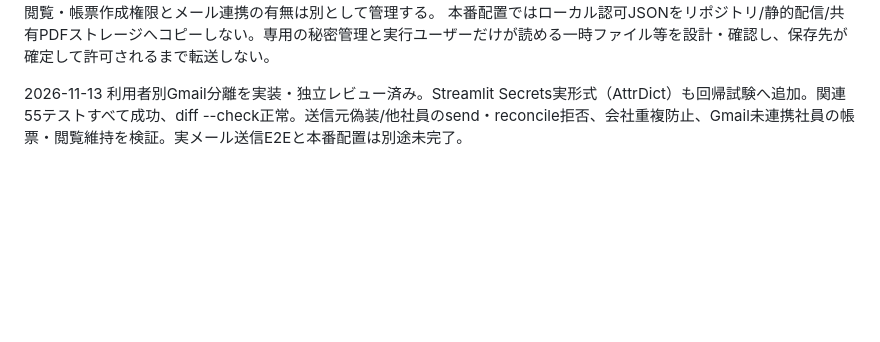
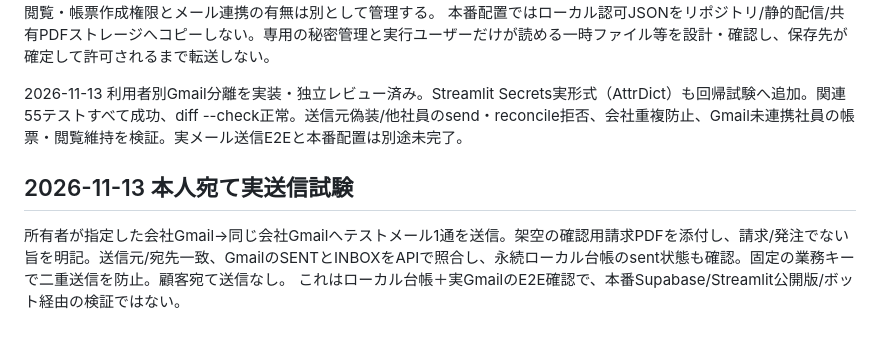
Before and after one commit to cycakensetsu/cyca-smart-link, a Markdown page: INVOICE_GMAIL_SETUP.md, the part around the change. Rendered like a GitHub page; blank space fills up the shorter version.

Commit message:
Record authorized single self-mail integration test

```diff
--- a/INVOICE_GMAIL_SETUP.md
+++ b/INVOICE_GMAIL_SETUP.md
@@ -96,3 +96,7 @@ https://developers.google.com/identity/protocols/oauth2/production-readiness/ove
 本番配置ではローカル認可JSONをリポジトリ/静的配信/共有PDFストレージへコピーしない。専用の秘密管理と実行ユーザーだけが読める一時ファイル等を設計・確認し、保存先が確定して許可されるまで転送しない。
 
 2026-11-13 利用者別Gmail分離を実装・独立レビュー済み。Streamlit Secrets実形式（AttrDict）も回帰試験へ追加。関連55テストすべて成功、diff --check正常。送信元偽装/他社員のsend・reconcile拒否、会社重複防止、Gmail未連携社員の帳票・閲覧維持を検証。実メール送信E2Eと本番配置は別途未完了。
+
+## 2026-11-13 本人宛て実送信試験
+所有者が指定した会社Gmail→同じ会社Gmailへテストメール1通を送信。架空の確認用請求PDFを添付し、請求/発注でない旨を明記。送信元/宛先一致、GmailのSENTとINBOXをAPIで照合し、永続ローカル台帳のsent状態も確認。固定の業務キーで二重送信を防止。顧客宛て送信なし。
+これはローカル台帳＋実GmailのE2E確認で、本番Supabase/Streamlit公開版/ボット経由の検証ではない。
```
